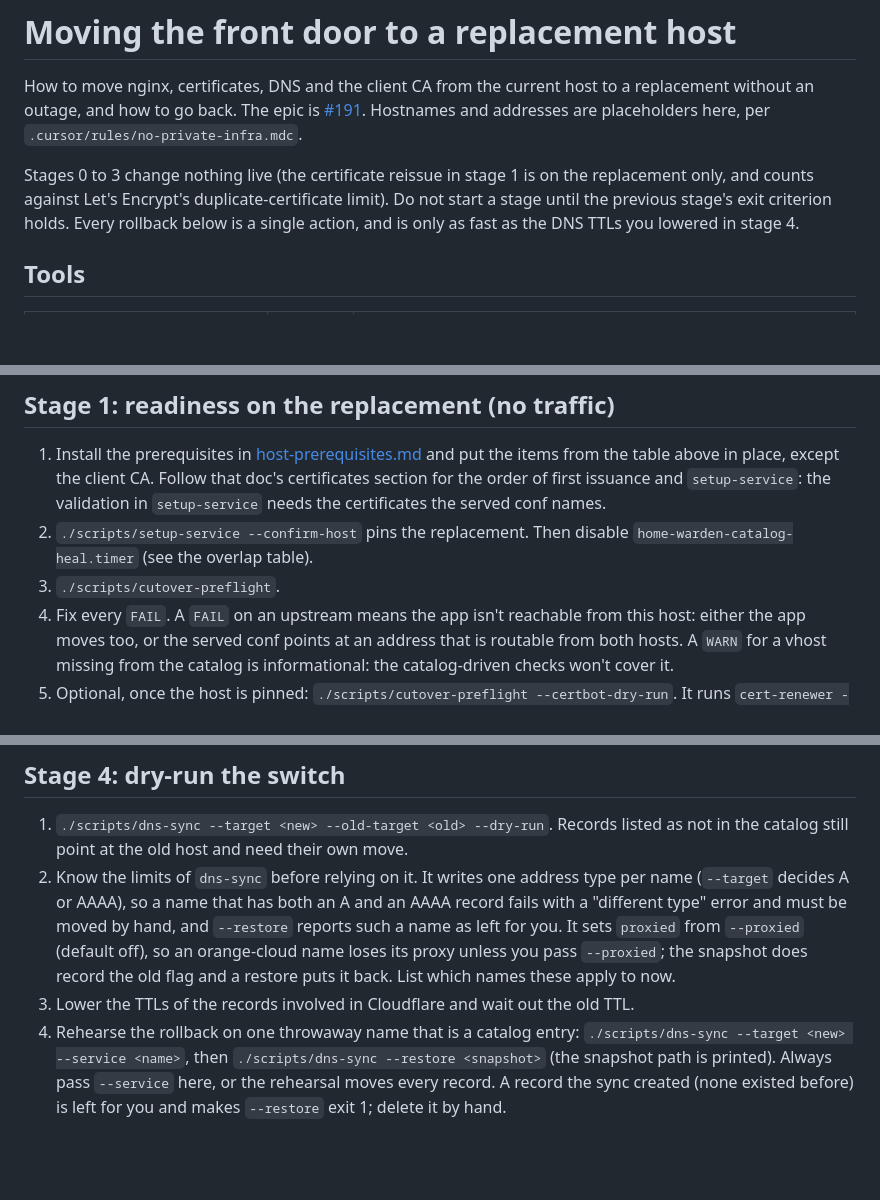
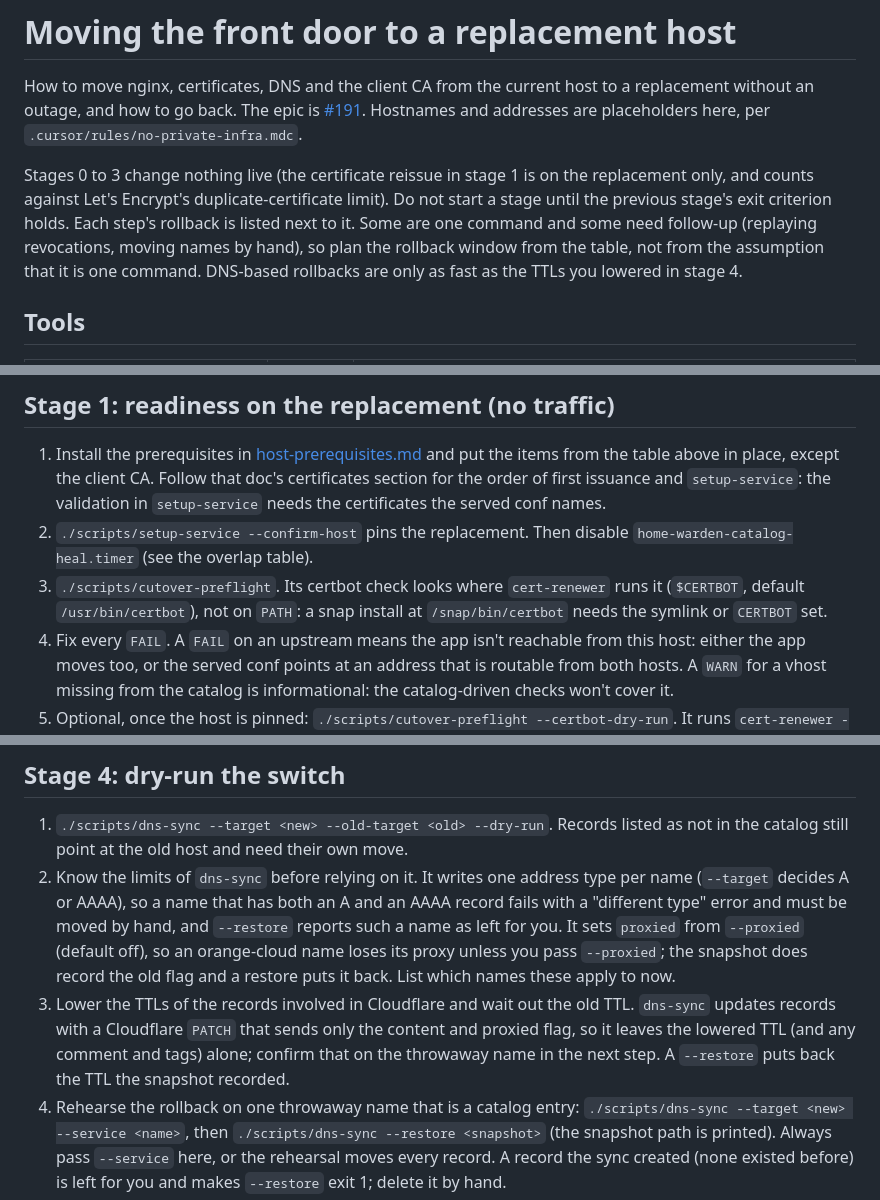
Before and after one commit to the-hcma/home-warden, a Markdown page: docs/host-migration.md, 3 parts joined by grey strips. Rendered like a GitHub page; blank space fills up the shorter version.

Commit message:
docs: TTL behaviour of dns-sync, rollback wording, certbot path (#186)

```diff
--- a/docs/host-migration.md
+++ b/docs/host-migration.md
@@ -2,7 +2,7 @@
 
 How to move nginx, certificates, DNS and the client CA from the current host to a replacement without an outage, and how to go back. The epic is [#191](https://github.com/the-hcma/home-warden/issues/191). Hostnames and addresses are placeholders here, per `.cursor/rules/no-private-infra.mdc`.
 
-Stages 0 to 3 change nothing live (the certificate reissue in stage 1 is on the replacement only, and counts against Let's Encrypt's duplicate-certificate limit). Do not start a stage until the previous stage's exit criterion holds. Every rollback below is a single action, and is only as fast as the DNS TTLs you lowered in stage 4.
+Stages 0 to 3 change nothing live (the certificate reissue in stage 1 is on the replacement only, and counts against Let's Encrypt's duplicate-certificate limit). Do not start a stage until the previous stage's exit criterion holds. Each step's rollback is listed next to it. Some are one command and some need follow-up (replaying revocations, moving names by hand), so plan the rollback window from the table, not from the assumption that it is one command. DNS-based rollbacks are only as fast as the TTLs you lowered in stage 4.
 
 ## Tools
 
@@ -52,7 +52,7 @@ Exit: green.
 
 1. Install the prerequisites in [host-prerequisites.md](./host-prerequisites.md) and put the items from the table above in place, except the client CA. Follow that doc's certificates section for the order of first issuance and `setup-service`: the validation in `setup-service` needs the certificates the served conf names.
 2. `./scripts/setup-service --confirm-host` pins the replacement. Then disable `home-warden-catalog-heal.timer` (see the overlap table).
-3. `./scripts/cutover-preflight`.
+3. `./scripts/cutover-preflight`. Its certbot check looks where `cert-renewer` runs it (`$CERTBOT`, default `/usr/bin/certbot`), not on `PATH`: a snap install at `/snap/bin/certbot` needs the symlink or `CERTBOT` set.
 4. Fix every `FAIL`. A `FAIL` on an upstream means the app isn't reachable from this host: either the app moves too, or the served conf points at an address that is routable from both hosts. A `WARN` for a vhost missing from the catalog is informational: the catalog-driven checks won't cover it.
 5. Optional, once the host is pinned: `./scripts/cutover-preflight --certbot-dry-run`. It runs `cert-renewer --dry-run`, which today moves an incomplete lineage (certificates copied in without their renewal config) aside before its dry run ([#199](https://github.com/the-hcma/home-warden/issues/199)). Don't use it on a host whose certificates you just copied in until that is fixed.
 
@@ -97,7 +97,7 @@ Exit: no differences.
 
 1. `./scripts/dns-sync --target <new> --old-target <old> --dry-run`. Records listed as not in the catalog still point at the old host and need their own move.
 2. Know the limits of `dns-sync` before relying on it. It writes one address type per name (`--target` decides A or AAAA), so a name that has both an A and an AAAA record fails with a "different type" error and must be moved by hand, and `--restore` reports such a name as left for you. It sets `proxied` from `--proxied` (default off), so an orange-cloud name loses its proxy unless you pass `--proxied`; the snapshot does record the old flag and a restore puts it back. List which names these apply to now.
-3. Lower the TTLs of the records involved in Cloudflare and wait out the old TTL.
+3. Lower the TTLs of the records involved in Cloudflare and wait out the old TTL. `dns-sync` updates records with a Cloudflare `PATCH` that sends only the content and proxied flag, so it leaves the lowered TTL (and any comment and tags) alone; confirm that on the throwaway name in the next step. A `--restore` puts back the TTL the snapshot recorded.
 4. Rehearse the rollback on one throwaway name that is a catalog entry: `./scripts/dns-sync --target <new> --service <name>`, then `./scripts/dns-sync --restore <snapshot>` (the snapshot path is printed). Always pass `--service` here, or the rehearsal moves every record. A record the sync created (none existed before) is left for you and makes `--restore` exit 1; delete it by hand.
 
 Exit: rollback rehearsed, time recorded.
```
Also changed, not shown: other parts of docs/host-migration.md (+1 -1 lines).
